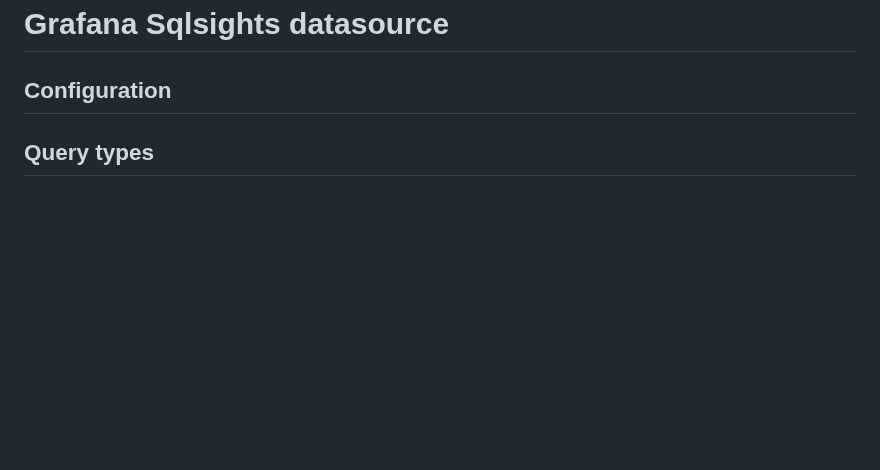
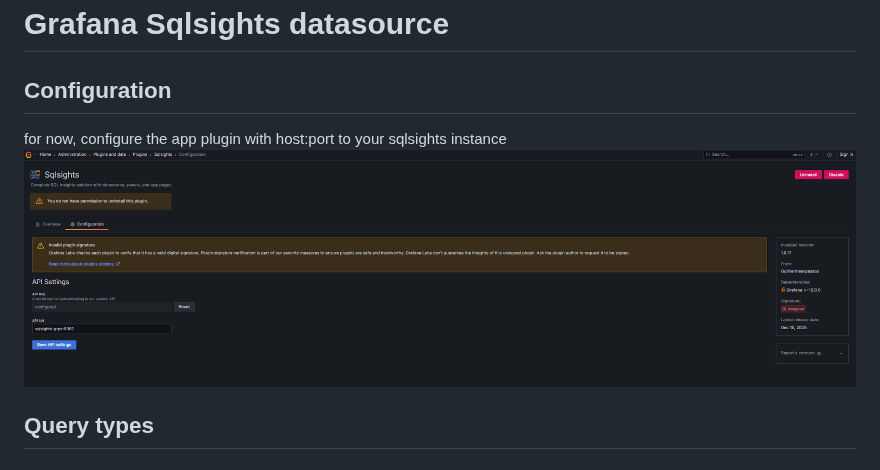
Before and after one commit to guilhermearpassos/database_monitoring, a Markdown page: README.md, the part around the change. Rendered like a GitHub page; pictures changed too: docs/img_4.png (added); blank space fills up the shorter version.

```diff
--- a/README.md
+++ b/README.md
@@ -24,6 +24,8 @@ It includes a datasource plugin bundled and will include pre-built pages for eas
 
 # Grafana Sqlsights datasource
 ## Configuration
+for now, configure the app plugin with host:port to your sqlsights instance
+![img_4.png](docs/img_4.png)
 
 ## Query types
 
```
Also changed, not shown: running_locally.md (added, +41 -0 lines), docs/img.png (added), docs/img_1.png (added), docs/img_2.png (added), docs/img_3.png (added), 1 other file.
